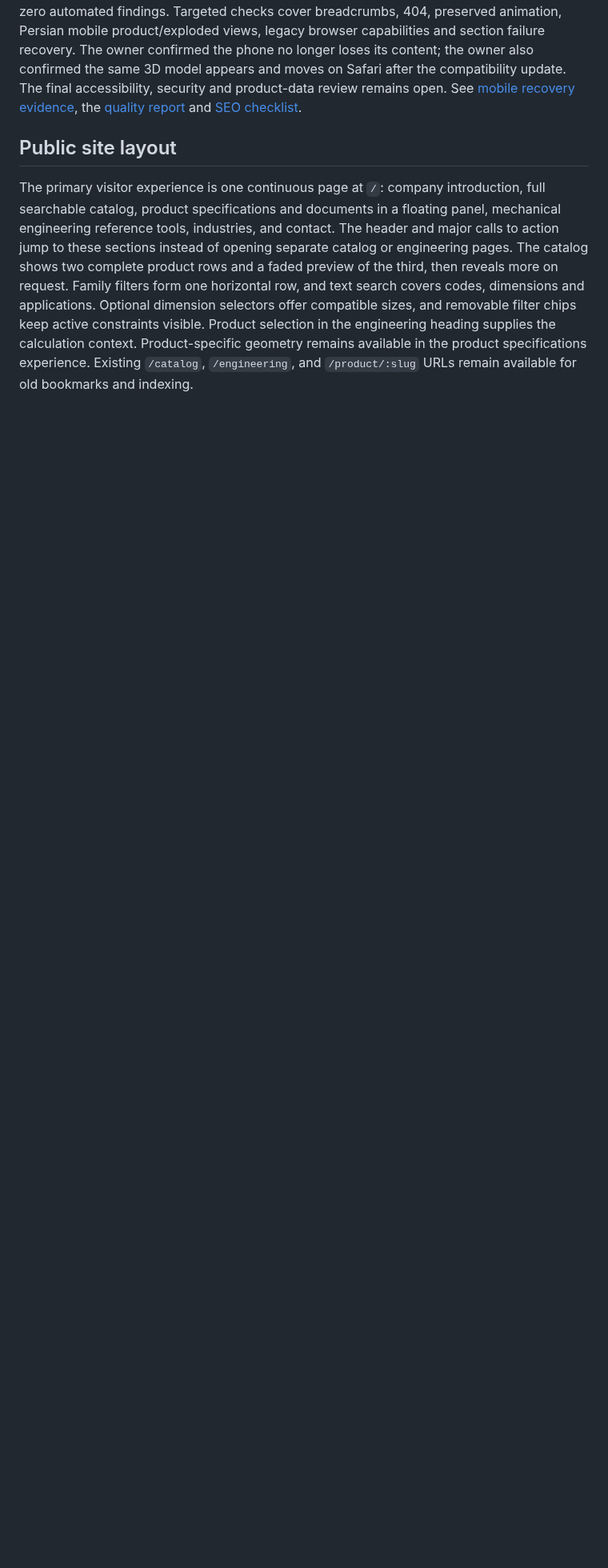
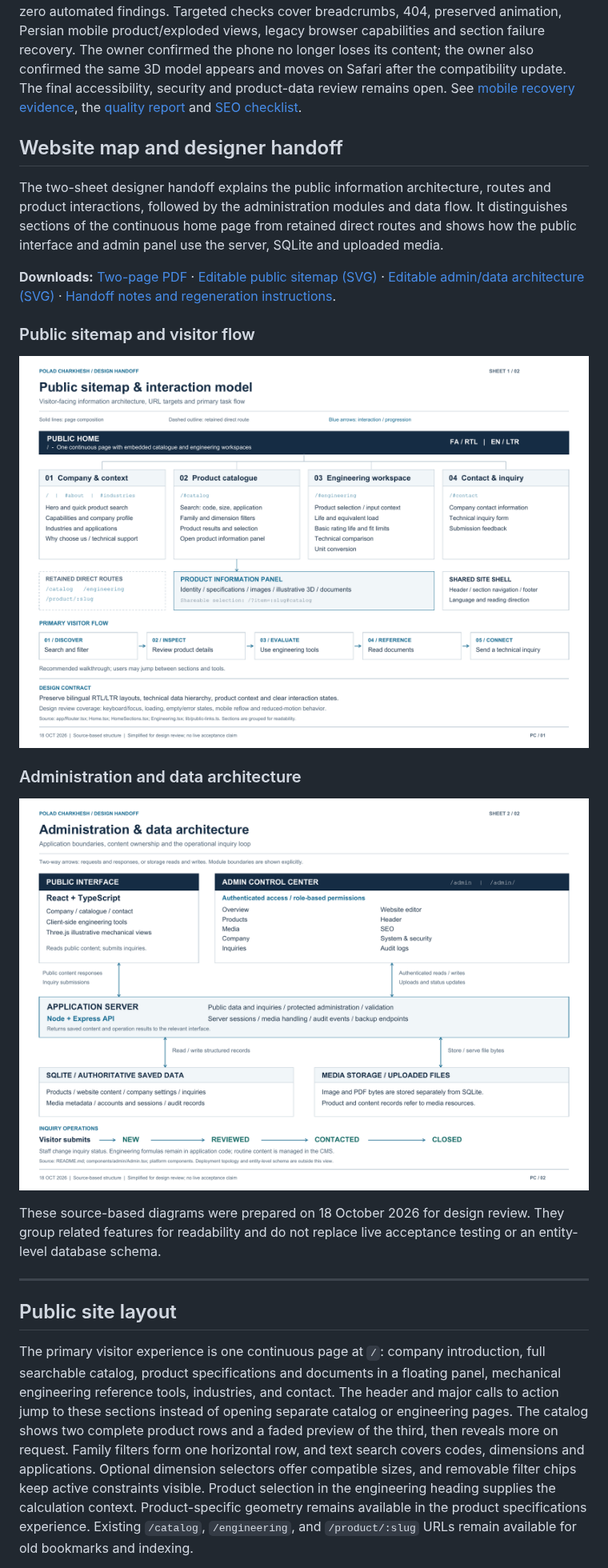
Before and after one commit to mosish/polad-charkhesh, a Markdown page: README.md, the part around the change. Shown at 80% size. Drawn GitHub-style; pictures changed too: docs/designer-handoff/01-public-sitemap.png (added), docs/designer-handoff/02-admin-data-architecture.png (added); blank space fills up the shorter version.

Commit message:
docs: add designer sitemap and architecture handoff

```diff
--- a/README.md
+++ b/README.md
@@ -54,6 +54,24 @@ The main feature set is published on both language domains and the temporary VPS
 **Legend:** ✅ verified in an applicable test or check · 🟢 implemented, with final review remaining · 🟡 pending work or validation · ⬜ not started · 🔴 blocked.
 
 The latest loading-performance update passed **64 tests** on Windows and Ubuntu 24.04; its external check passed 226 page/language variants. [Payload comparisons and publication evidence](docs/PERFORMANCE_2026-10-14.md). The earlier Safari recovery update passed **59 tests**. TypeScript, production build, JavaScript size budgets and isolated production smoke passed for the recovery update. The published-content SEO audit covers **110 products, 113 routes and 226 language variants** with zero automated findings. Targeted checks cover breadcrumbs, 404, preserved animation, Persian mobile product/exploded views, legacy browser capabilities and section failure recovery. The owner confirmed the phone no longer loses its content; the owner also confirmed the same 3D model appears and moves on Safari after the compatibility update. The final accessibility, security and product-data review remains open. See [mobile recovery evidence](docs/MOBILE_RECOVERY_2026-10-14.md), the [quality report](docs/QUALITY_PHASE_2026-10-13.md) and [SEO checklist](docs/SEO_PREDEPLOY_CHECKLIST.md).
+
+## Website map and designer handoff
+
+The two-sheet designer handoff explains the public information architecture, routes and product interactions, followed by the administration modules and data flow. It distinguishes sections of the continuous home page from retained direct routes and shows how the public interface and admin panel use the server, SQLite and uploaded media.
+
+**Downloads:** [Two-page PDF](docs/designer-handoff/polad-charkhesh-designer-handoff.pdf) · [Editable public sitemap (SVG)](docs/designer-handoff/01-public-sitemap.svg) · [Editable admin/data architecture (SVG)](docs/designer-handoff/02-admin-data-architecture.svg) · [Handoff notes and regeneration instructions](docs/designer-handoff/README.md).
+
+### Public sitemap and visitor flow
+
+[![Public sitemap showing home-page sections, retained routes, product information panel and visitor flow](docs/designer-handoff/01-public-sitemap.png)](docs/designer-handoff/01-public-sitemap.svg)
+
+### Administration and data architecture
+
+[![Administration and data architecture showing frontend and admin modules, Express API, SQLite, media storage and inquiry lifecycle](docs/designer-handoff/02-admin-data-architecture.png)](docs/designer-handoff/02-admin-data-architecture.svg)
+
+These source-based diagrams were prepared on 18 October 2026 for design review. They group related features for readability and do not replace live acceptance testing or an entity-level database schema.
+
+---
 
 ## Public site layout
 
```
Also changed, not shown: docs/designer-handoff/README.md (added, +38 -0 lines), 5 other files.
